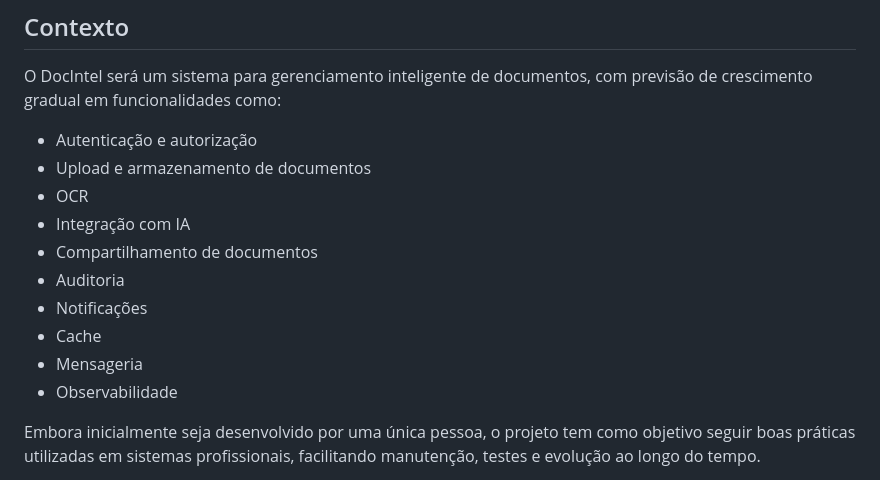
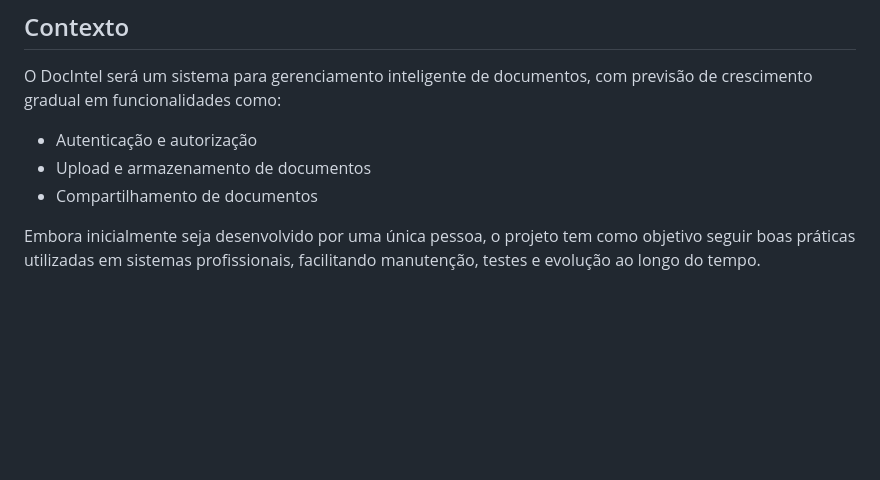
Before and after one commit to Matiaszz/DocIntel, a Markdown page: docs/adrs/002_Arquitetura.md, the part around one of its changes. Drawn GitHub-style; blank space fills up the shorter version.

```diff
--- a/docs/adrs/002_Arquitetura.md
+++ b/docs/adrs/002_Arquitetura.md
@@ -10,16 +10,9 @@ Aceito
 
 O DocIntel será um sistema para gerenciamento inteligente de documentos, com previsão de crescimento gradual em funcionalidades como:
 
-* Autenticação e autorização
-* Upload e armazenamento de documentos
-* OCR
-* Integração com IA
-* Compartilhamento de documentos
-* Auditoria
-* Notificações
-* Cache
-* Mensageria
-* Observabilidade
+- Autenticação e autorização
+- Upload e armazenamento de documentos
+- Compartilhamento de documentos
 
 Embora inicialmente seja desenvolvido por uma única pessoa, o projeto tem como objetivo seguir boas práticas utilizadas em sistemas profissionais, facilitando manutenção, testes e evolução ao longo do tempo.
 
```
Also changed, not shown: other parts of docs/adrs/002_Arquitetura.md (+42 -47 lines).
